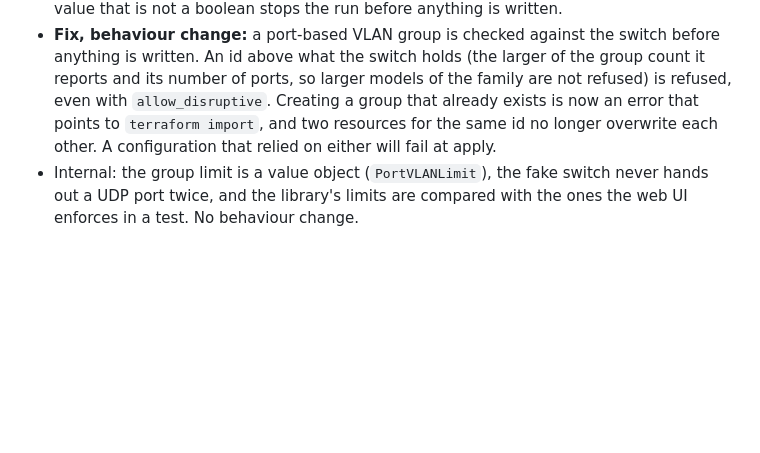
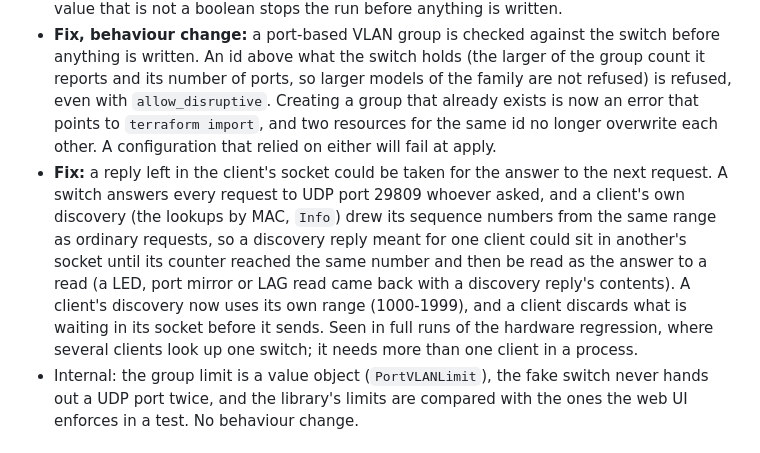
Before and after one commit to davidlukac/terraform-provider-tplinkeasysmart, a Markdown page: CHANGELOG.md, the part around the change. Drawn GitHub-style; blank space fills up the shorter version.

Commit message:
docs(changelog): 0.32.0 carries the stale-reply fix (#117)

```diff
--- a/CHANGELOG.md
+++ b/CHANGELOG.md
@@ -4,6 +4,7 @@
 
 - **New:** `allow_unverified_firmware` also comes from the environment variable `TPLINK_EASYSMART_ALLOW_UNVERIFIED_FIRMWARE`, for configurations that take everything from the environment. The argument wins over the variable and a switch entry over both; a value that is not a boolean stops the run before anything is written.
 - **Fix, behaviour change:** a port-based VLAN group is checked against the switch before anything is written. An id above what the switch holds (the larger of the group count it reports and its number of ports, so larger models of the family are not refused) is refused, even with `allow_disruptive`. Creating a group that already exists is now an error that points to `terraform import`, and two resources for the same id no longer overwrite each other. A configuration that relied on either will fail at apply.
+- **Fix:** a reply left in the client's socket could be taken for the answer to the next request. A switch answers every request to UDP port 29809 whoever asked, and a client's own discovery (the lookups by MAC, `Info`) drew its sequence numbers from the same range as ordinary requests, so a discovery reply meant for one client could sit in another's socket until its counter reached the same number and then be read as the answer to a read (a LED, port mirror or LAG read came back with a discovery reply's contents). A client's discovery now uses its own range (1000-1999), and a client discards what is waiting in its socket before it sends. Seen in full runs of the hardware regression, where several clients look up one switch; it needs more than one client in a process.
 - Internal: the group limit is a value object (`PortVLANLimit`), the fake switch never hands out a UDP port twice, and the library's limits are compared with the ones the web UI enforces in a test. No behaviour change.
 
 ## 0.31.0
```
